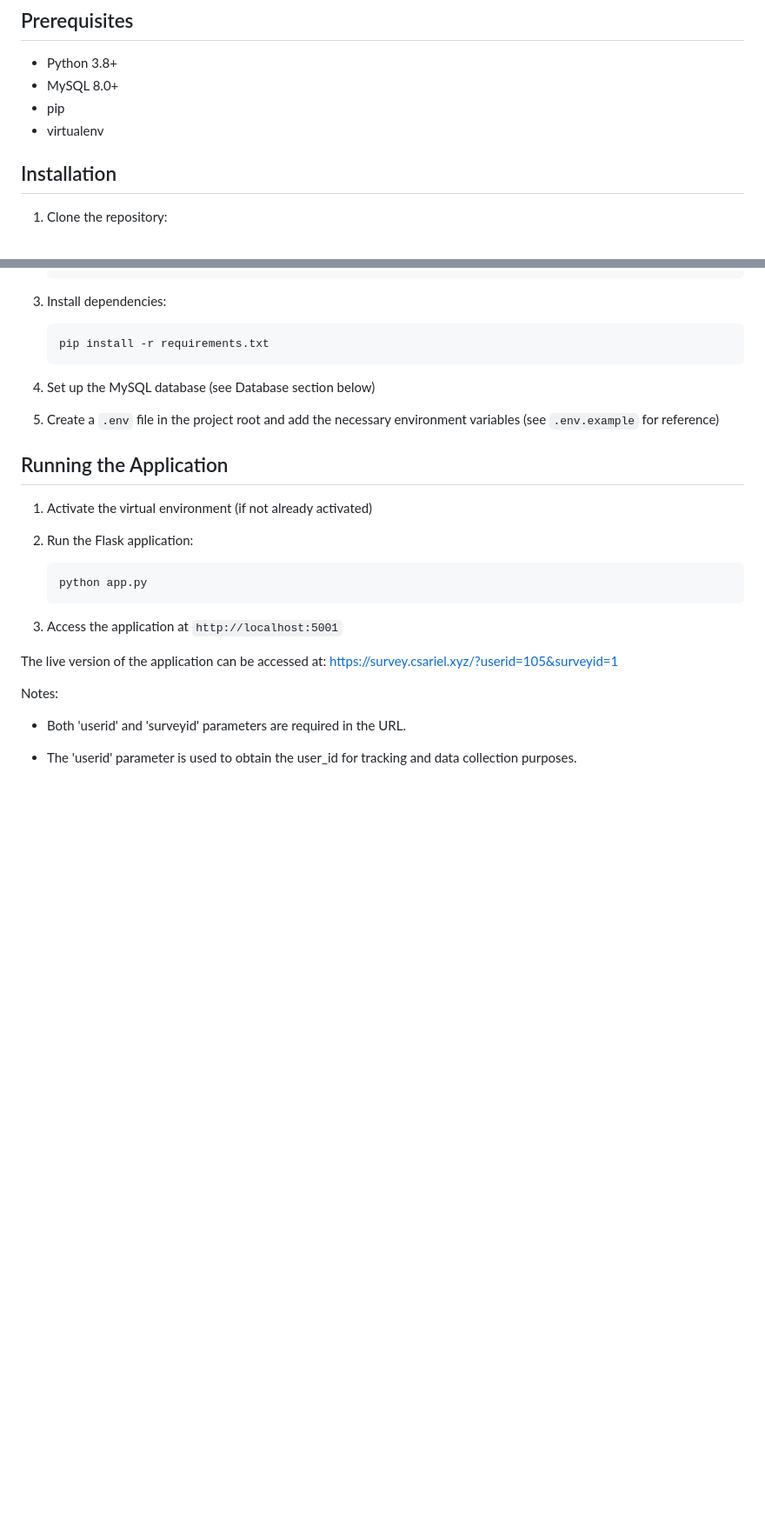
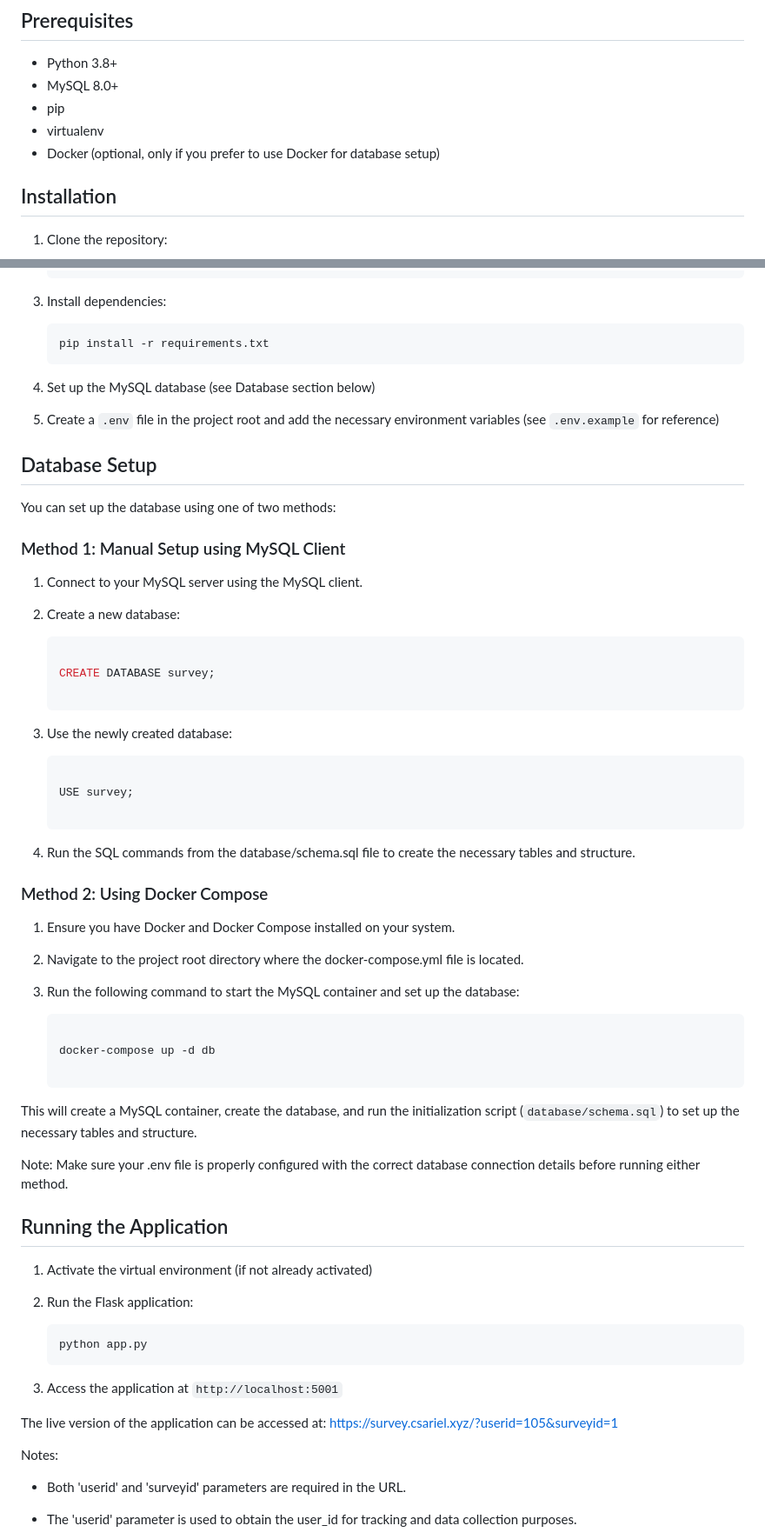
Before and after one commit to ariel-research/budget-survey, a Markdown page: README.md, 2 parts joined by grey strips. Shown at 87% size. Drawn GitHub-style; blank space fills up the shorter version.

````diff
--- a/README.md
+++ b/README.md
@@ -19,6 +30,7 @@ This project aims to collect data for developing an algorithm for optimal budget
 - MySQL 8.0+
 - pip
 - virtualenv
+- Docker (optional, only if you prefer to use Docker for database setup)
 
 ## Installation
 
@@ -42,6 +54,50 @@ This project aims to collect data for developing an algorithm for optimal budget
 4. Set up the MySQL database (see Database section below)
 
 5. Create a `.env` file in the project root and add the necessary environment variables (see `.env.example` for reference)
+
+## Database Setup
+
+You can set up the database using one of two methods:
+
+### Method 1: Manual Setup using MySQL Client
+
+1. Connect to your MySQL server using the MySQL client.
+
+2. Create a new database:
+
+   ```sql
+
+   CREATE DATABASE survey;
+
+   ```
+
+3. Use the newly created database:
+
+   ```sql
+
+   USE survey;
+
+   ```
+
+4. Run the SQL commands from the database/schema.sql file to create the necessary tables and structure.
+
+### Method 2: Using Docker Compose
+
+1. Ensure you have Docker and Docker Compose installed on your system.
+
+2. Navigate to the project root directory where the docker-compose.yml file is located.
+
+3. Run the following command to start the MySQL container and set up the database:
+
+   ```
+
+   docker-compose up -d db
+
+   ```
+
+This will create a MySQL container, create the database, and run the initialization script (`database/schema.sql`) to set up the necessary tables and structure.
+
+Note: Make sure your .env file is properly configured with the correct database connection details before running either method.
 
 ## Running the Application
 
````
Also changed, not shown: other parts of README.md (+11 -0 lines).
